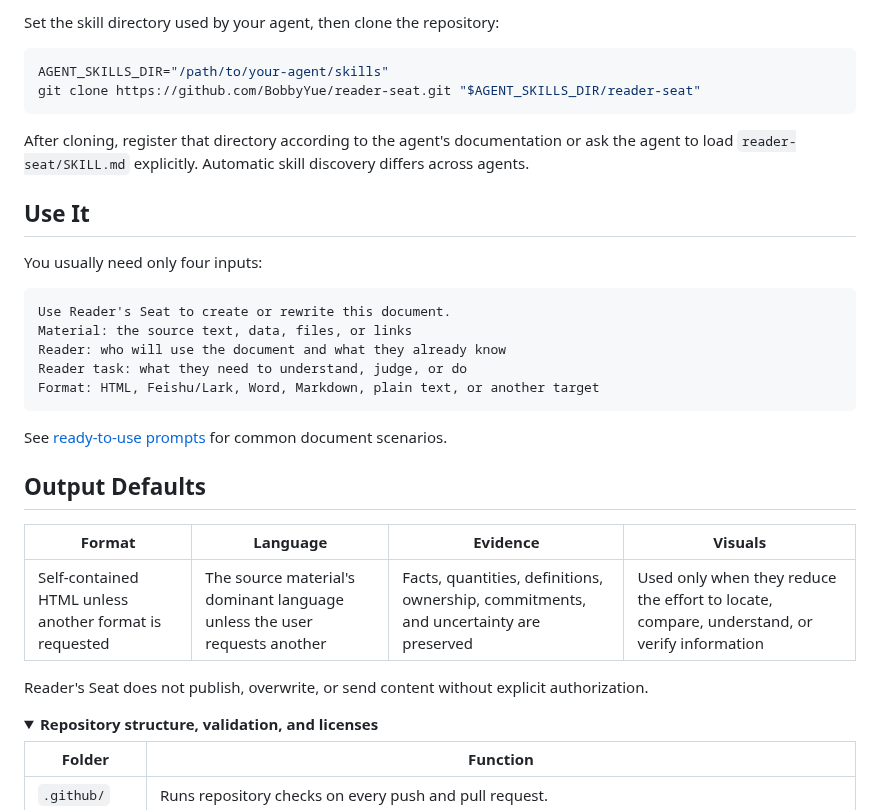
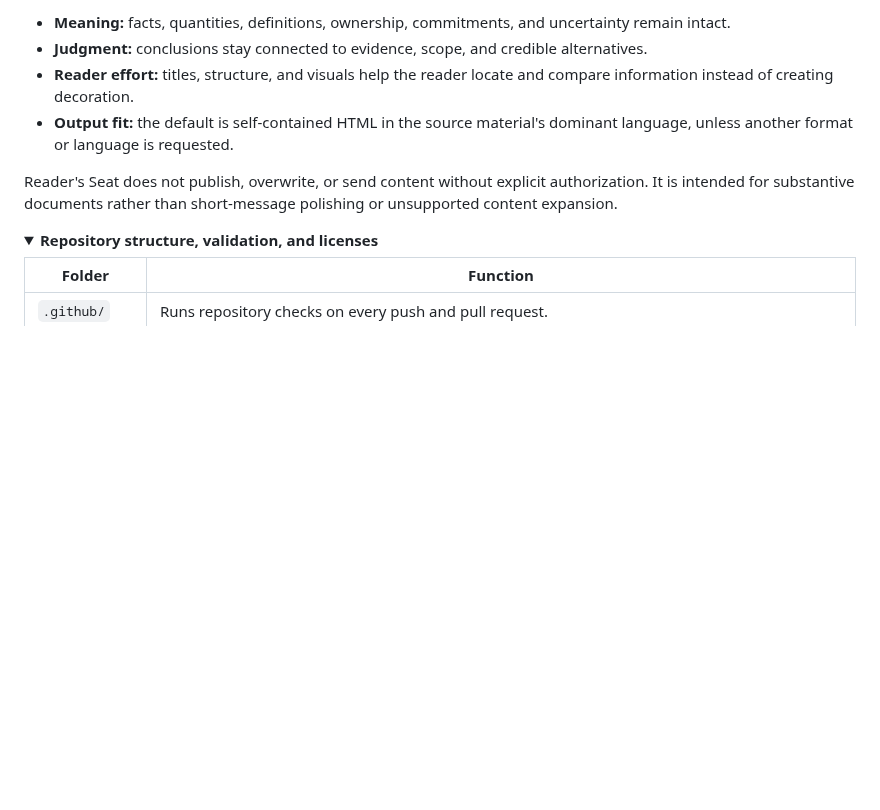
Before and after one commit to BobbyYue/reader-seat, a Markdown page: README.md, the part around one of its changes. GitHub-like rendering; folded sections open; blank space fills up the shorter version.

````diff
--- a/README.md
+++ b/README.md
@@ -52,34 +63,10 @@ If the agent cannot install local skills, use the manual method below.
 
-Set the skill directory used by your agent, then clone the repository:
+- **Meaning:** facts, quantities, definitions, ownership, commitments, and uncertainty remain intact.
+- **Judgment:** conclusions stay connected to evidence, scope, and credible alternatives.
+- **Reader effort:** titles, structure, and visuals help the reader locate and compare information instead of creating decoration.
+- **Output fit:** the default is self-contained HTML in the source material's dominant language, unless another format or language is requested.
 
-```bash
-AGENT_SKILLS_DIR="/path/to/your-agent/skills"
-git clone https://github.com/BobbyYue/reader-seat.git "$AGENT_SKILLS_DIR/reader-seat"
-```
-
-After cloning, register that directory according to the agent's documentation or ask the agent to load `reader-seat/SKILL.md` explicitly. Automatic skill discovery differs across agents.
-
-## Use It
-
-You usually need only four inputs:
-
-```text
-Use Reader's Seat to create or rewrite this document.
-Material: the source text, data, files, or links
-Reader: who will use the document and what they already know
-Reader task: what they need to understand, judge, or do
-Format: HTML, Feishu/Lark, Word, Markdown, plain text, or another target
-```
-
-See [ready-to-use prompts](examples/quick-start.en.md) for common document scenarios.
-
-## Output Defaults
-
-| Format | Language | Evidence | Visuals |
-| --- | --- | --- | --- |
-| Self-contained HTML unless another format is requested | The source material's dominant language unless the user requests another | Facts, quantities, definitions, ownership, commitments, and uncertainty are preserved | Used only when they reduce the effort to locate, compare, understand, or verify information |
-
-Reader's Seat does not publish, overwrite, or send content without explicit authorization.
+Reader's Seat does not publish, overwrite, or send content without explicit authorization. It is intended for substantive documents rather than short-message polishing or unsupported content expansion.
 
 <details>
 <summary><strong>Repository structure, validation, and licenses</strong></summary>
````
Also changed, not shown: other parts of README.md (+38 -27 lines), README.zh-CN.md (+43 -56 lines), assets/readme-preview.jpg (added), 1 other file.
